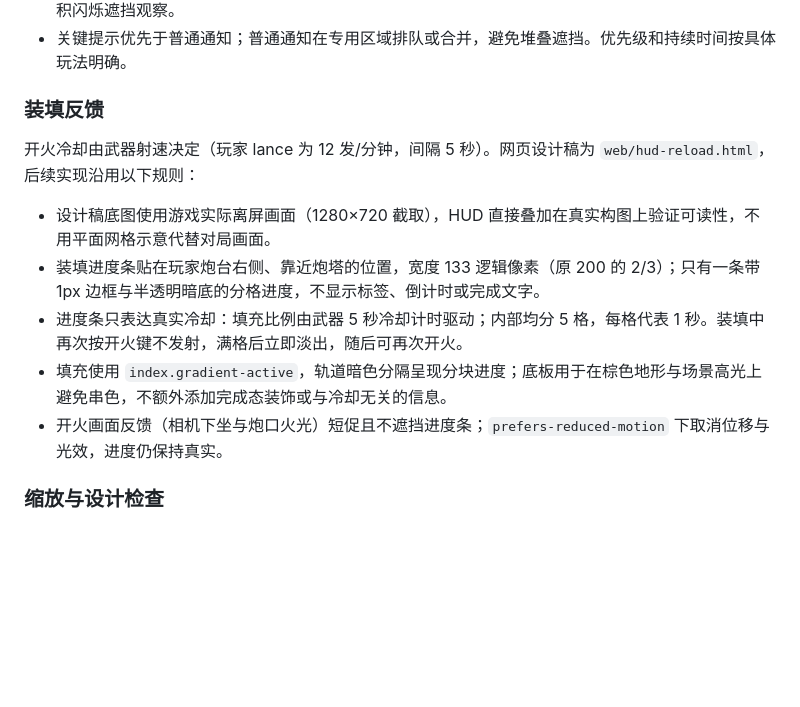
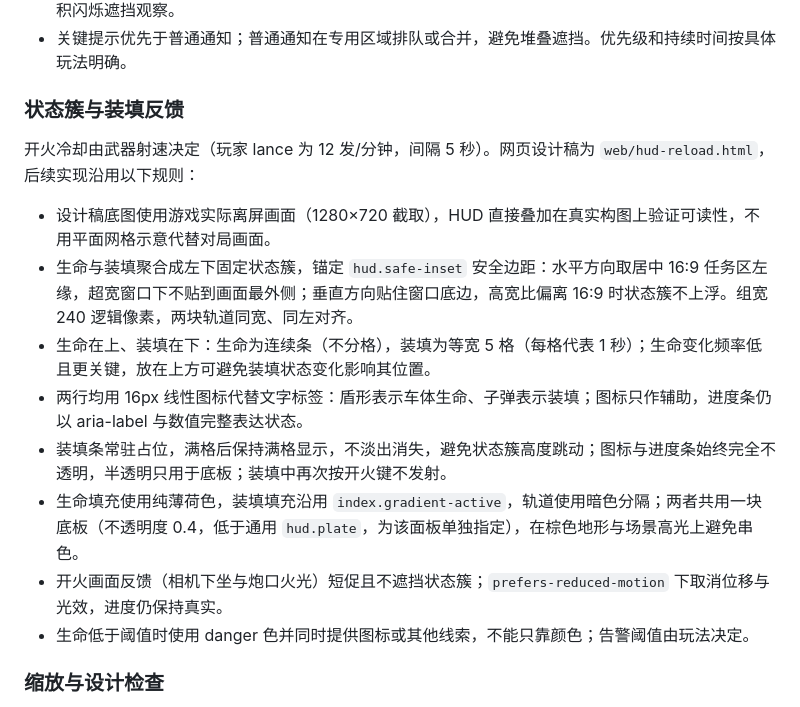
Before and after one commit to kapaseker/Tanker, a Markdown page: design.md, the part around the change. GitHub-like rendering; blank space fills up the shorter version.

```diff
--- a/design.md
+++ b/design.md
@@ -283,15 +283,18 @@ hud:
 - 紧急告警直接呈现并保持到状态解除或明确处理；不要只播放一次短动画后消失，也不要通过持续大面积闪烁遮挡观察。
 - 关键提示优先于普通通知；普通通知在专用区域排队或合并，避免堆叠遮挡。优先级和持续时间按具体玩法明确。
 
-### 装填反馈
+### 状态簇与装填反馈
 
 开火冷却由武器射速决定（玩家 lance 为 12 发/分钟，间隔 5 秒）。网页设计稿为 `web/hud-reload.html`，后续实现沿用以下规则：
 
 - 设计稿底图使用游戏实际离屏画面（1280×720 截取），HUD 直接叠加在真实构图上验证可读性，不用平面网格示意代替对局画面。
-- 装填进度条贴在玩家炮台右侧、靠近炮塔的位置，宽度 133 逻辑像素（原 200 的 2/3）；只有一条带 1px 边框与半透明暗底的分格进度，不显示标签、倒计时或完成文字。
-- 进度条只表达真实冷却：填充比例由武器 5 秒冷却计时驱动；内部均分 5 格，每格代表 1 秒。装填中再次按开火键不发射，满格后立即淡出，随后可再次开火。
-- 填充使用 `index.gradient-active`，轨道暗色分隔呈现分块进度；底板用于在棕色地形与场景高光上避免串色，不额外添加完成态装饰或与冷却无关的信息。
-- 开火画面反馈（相机下坐与炮口火光）短促且不遮挡进度条；`prefers-reduced-motion` 下取消位移与光效，进度仍保持真实。
+- 生命与装填聚合成左下固定状态簇，锚定 `hud.safe-inset` 安全边距：水平方向取居中 16:9 任务区左缘，超宽窗口下不贴到画面最外侧；垂直方向贴住窗口底边，高宽比偏离 16:9 时状态簇不上浮。组宽 240 逻辑像素，两块轨道同宽、同左对齐。
+- 生命在上、装填在下：生命为连续条（不分格），装填为等宽 5 格（每格代表 1 秒）；生命变化频率低且更关键，放在上方可避免装填状态变化影响其位置。
+- 两行均用 16px 线性图标代替文字标签：盾形表示车体生命、子弹表示装填；图标只作辅助，进度条仍以 aria-label 与数值完整表达状态。
+- 装填条常驻占位，满格后保持满格显示，不淡出消失，避免状态簇高度跳动；图标与进度条始终完全不透明，半透明只用于底板；装填中再次按开火键不发射。
+- 生命填充使用纯薄荷色，装填填充沿用 `index.gradient-active`，轨道使用暗色分隔；两者共用一块底板（不透明度 0.4，低于通用 `hud.plate`，为该面板单独指定），在棕色地形与场景高光上避免串色。
+- 开火画面反馈（相机下坐与炮口火光）短促且不遮挡状态簇；`prefers-reduced-motion` 下取消位移与光效，进度仍保持真实。
+- 生命低于阈值时使用 danger 色并同时提供图标或其他线索，不能只靠颜色；告警阈值由玩法决定。
 
 ### 缩放与设计检查
 
```
Also changed, not shown: assets/image/hud/bullet.png (added), assets/image/hud/shield.png (added), 14 other files.
